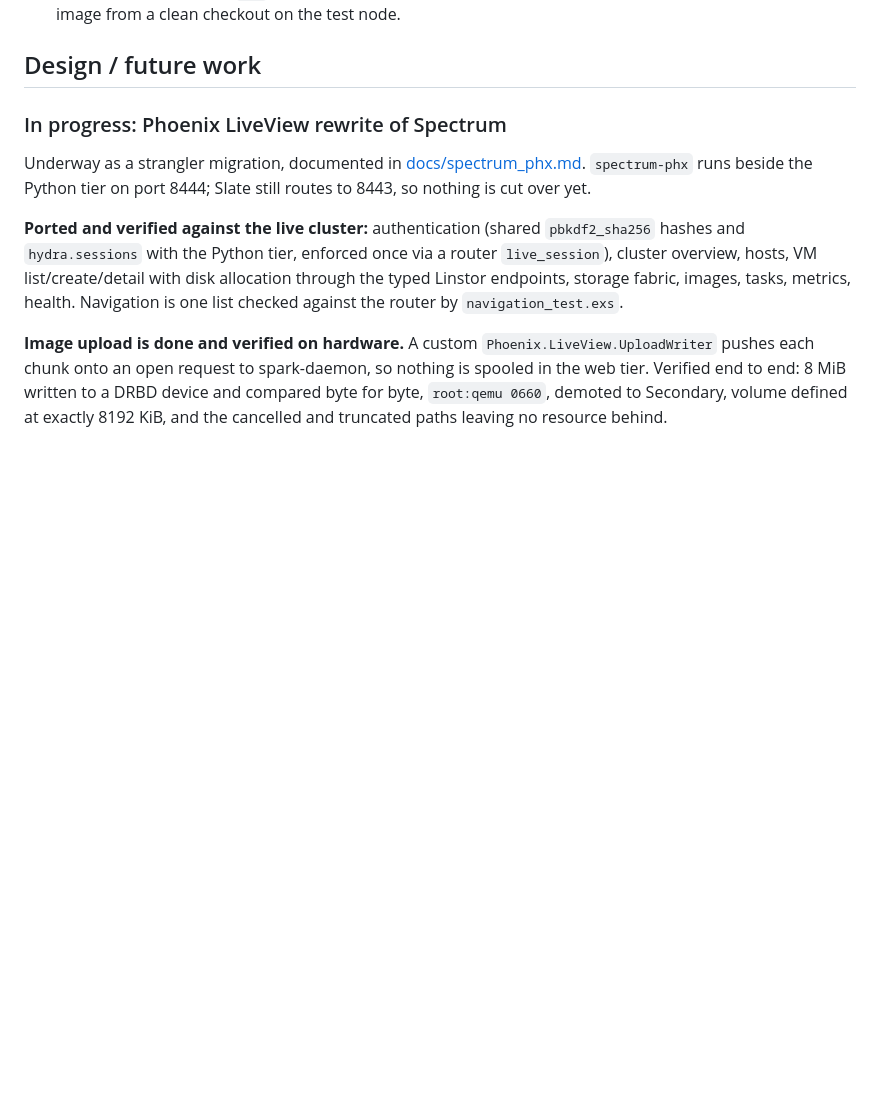
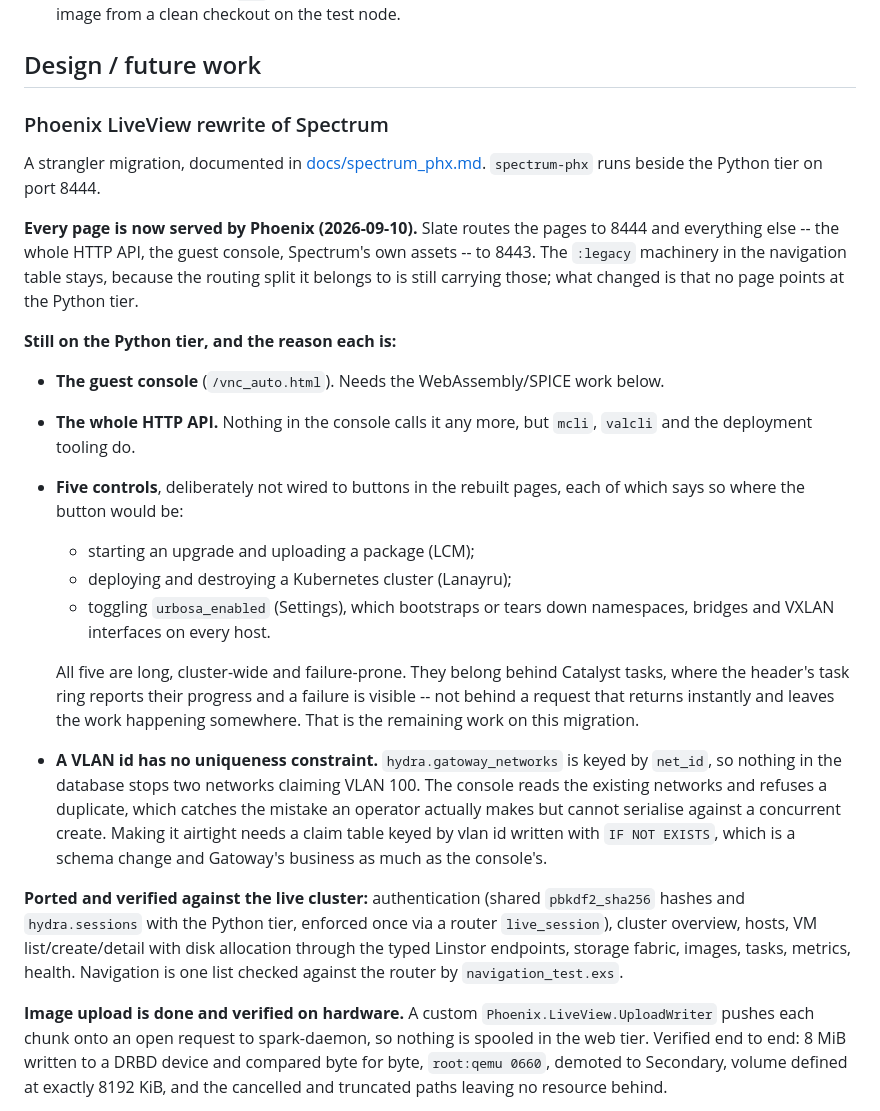
Before and after one commit to AuroraRyunix/Helios-HCI, a Markdown page: TODO.md, the part around the change. Rendered like a GitHub page; blank space fills up the shorter version.

Commit message:
TODO: the console migration is pages-complete, and what is left is named
Every page is Phoenix. What stays on the Python tier is the guest console, the HTTP
API that mcli and valcli still call, and five controls that were deliberately not
wired -- upgrade start and package upload, Kubernetes deploy and destroy, and the
urbosa_enabled toggle. Each is long, cluster-wide and failure-prone, and belongs
behind a Catalyst task where the header ring reports it.

Also records that a VLAN id has no uniqueness constraint: gatoway_networks is keyed
by net_id, so the duplicate check the console does is advisory and cannot serialise
against a concurrent create.

```diff
--- a/TODO.md
+++ b/TODO.md
@@ -694,11 +694,39 @@ This composes with the Phoenix rewrite — Xandra gives prepared statements and
   they were. Verified by building the image from a clean checkout on the test node.
 ## Design / future work
 
-### In progress: Phoenix LiveView rewrite of Spectrum
+### Phoenix LiveView rewrite of Spectrum
 
-Underway as a strangler migration, documented in [docs/spectrum_phx.md](docs/spectrum_phx.md).
-`spectrum-phx` runs beside the Python tier on port 8444; Slate still routes to 8443, so nothing
-is cut over yet.
+A strangler migration, documented in [docs/spectrum_phx.md](docs/spectrum_phx.md).
+`spectrum-phx` runs beside the Python tier on port 8444.
+
+**Every page is now served by Phoenix (2026-09-10).** Slate routes the pages to 8444 and
+everything else -- the whole HTTP API, the guest console, Spectrum's own assets -- to 8443.
+The `:legacy` machinery in the navigation table stays, because the routing split it belongs
+to is still carrying those; what changed is that no page points at the Python tier.
+
+**Still on the Python tier, and the reason each is:**
+
+* **The guest console** (`/vnc_auto.html`). Needs the WebAssembly/SPICE work below.
+* **The whole HTTP API.** Nothing in the console calls it any more, but `mcli`, `valcli`
+  and the deployment tooling do.
+* **Five controls**, deliberately not wired to buttons in the rebuilt pages, each of which
+  says so where the button would be:
+  * starting an upgrade and uploading a package (LCM);
+  * deploying and destroying a Kubernetes cluster (Lanayru);
+  * toggling `urbosa_enabled` (Settings), which bootstraps or tears down namespaces,
+    bridges and VXLAN interfaces on every host.
+
+  All five are long, cluster-wide and failure-prone. They belong behind Catalyst tasks,
+  where the header's task ring reports their progress and a failure is visible -- not
+  behind a request that returns instantly and leaves the work happening somewhere. That is
+  the remaining work on this migration.
+
+* **A VLAN id has no uniqueness constraint.** `hydra.gatoway_networks` is keyed by
+  `net_id`, so nothing in the database stops two networks claiming VLAN 100. The console
+  reads the existing networks and refuses a duplicate, which catches the mistake an
+  operator actually makes but cannot serialise against a concurrent create. Making it
+  airtight needs a claim table keyed by vlan id written with `IF NOT EXISTS`, which is a
+  schema change and Gatoway's business as much as the console's.
 
 **Ported and verified against the live cluster:** authentication (shared `pbkdf2_sha256` hashes
 and `hydra.sessions` with the Python tier, enforced once via a router `live_session`), cluster
```
